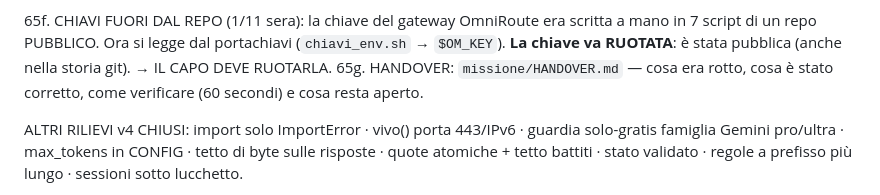
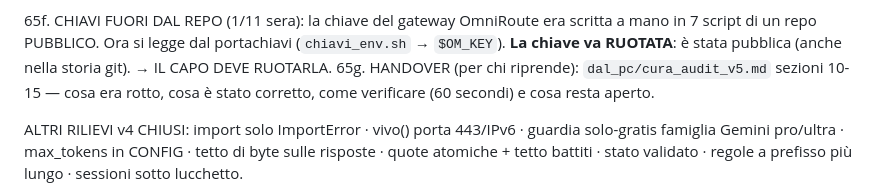
Before and after one commit to bomberr91/posta, a Markdown page: missione/CERVELLO_MACCHINA_PERFETTA.md, the part around the change. Rendered like a GitHub page.

```diff
--- a/missione/CERVELLO_MACCHINA_PERFETTA.md
+++ b/missione/CERVELLO_MACCHINA_PERFETTA.md
@@ -392,8 +392,9 @@ stato_invisibili: exit 0 col cervello vivo, exit 1 col cervello morto.
      scritta a mano in 7 script di un repo PUBBLICO. Ora si legge dal
      portachiavi (`chiavi_env.sh` → `$OM_KEY`). **La chiave va RUOTATA**:
      è stata pubblica (anche nella storia git). → IL CAPO DEVE RUOTARLA.
-65g. HANDOVER: `missione/HANDOVER.md` — cosa era rotto, cosa è stato
-     corretto, come verificare (60 secondi) e cosa resta aperto.
+65g. HANDOVER (per chi riprende): `dal_pc/cura_audit_v5.md` sezioni 10-15 —
+     cosa era rotto, cosa è stato corretto, come verificare (60 secondi)
+     e cosa resta aperto.
 
 ALTRI RILIEVI v4 CHIUSI: import solo ImportError · vivo() porta 443/IPv6 ·
 guardia solo-gratis famiglia Gemini pro/ultra · max_tokens in CONFIG · tetto di
```
Also changed, not shown: dal_pc/cura_audit_v5.md (+119 -2 lines), missione/HANDOVER.md (deleted, +0 -207 lines).
